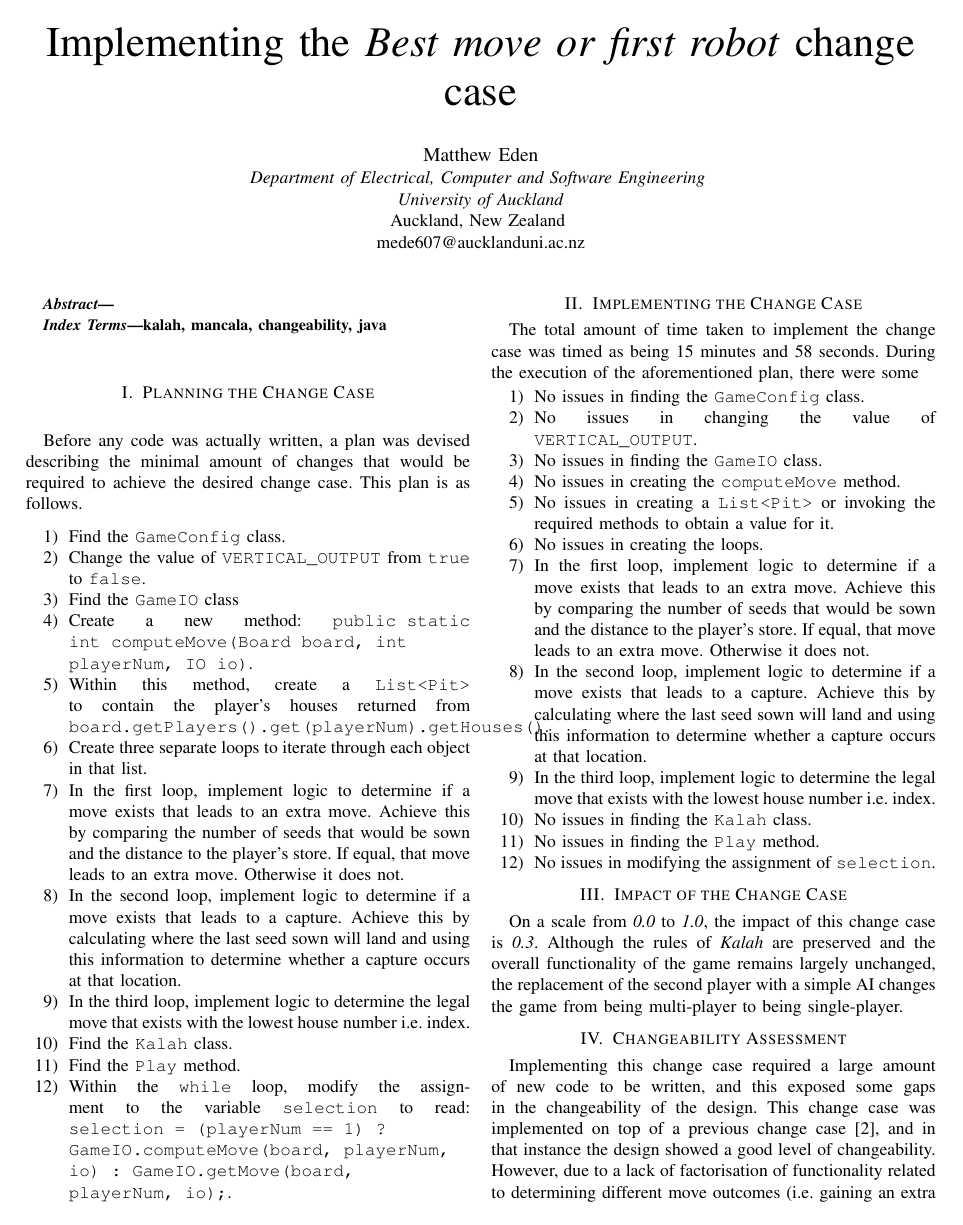
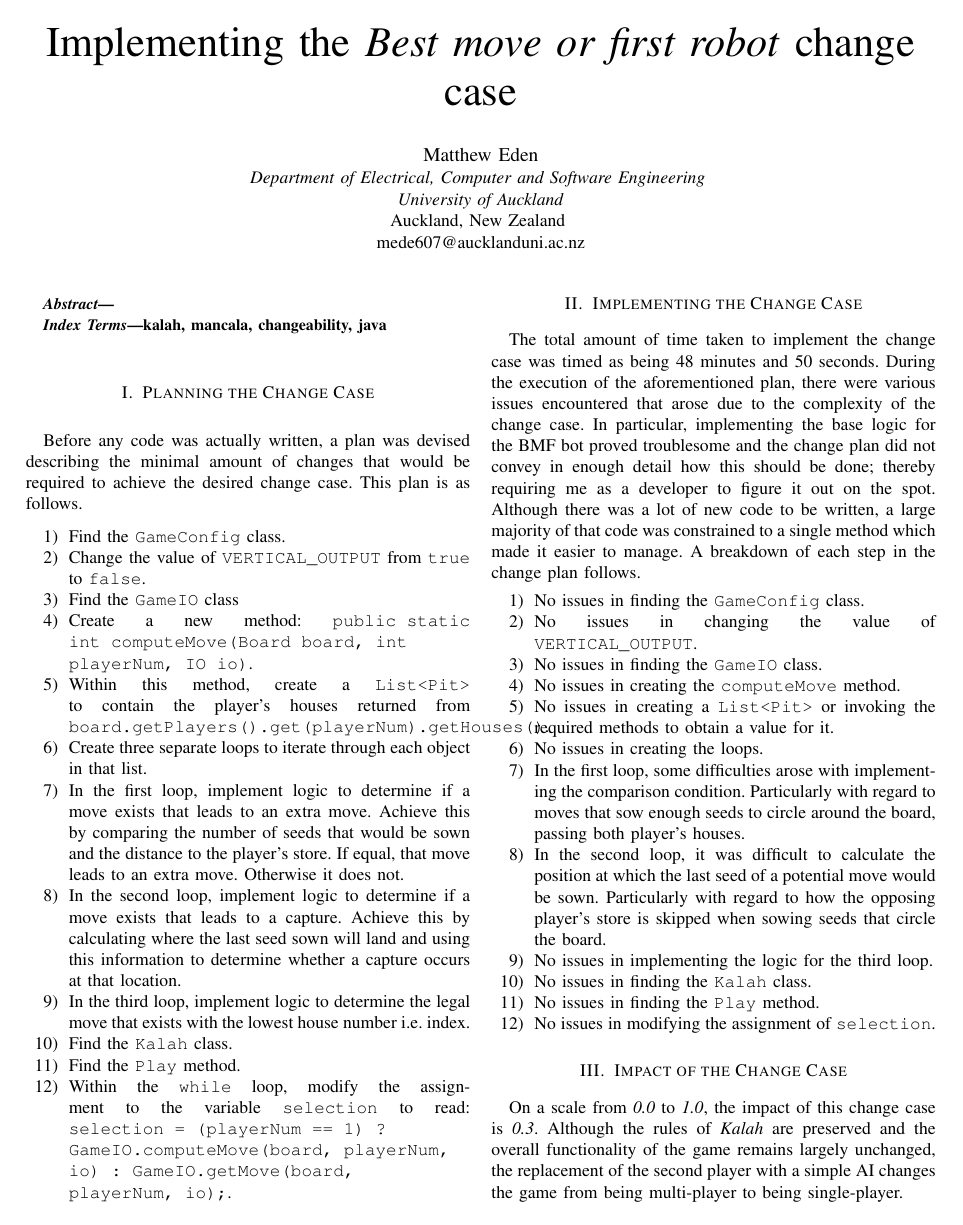
Before and after one commit to Matteas-Eden/kalah, a LaTeX paper (docs/a5-report/softeng701-a05-mede607-report.tex): page 1 of 2. Compiled offline with pdfLaTeX; a missing font is replaced by an installed copy or a similar font; a LaTeX package or settings file that is missing is left out.

Commit message:
Add detail regarding implementing change plan

```diff
--- a/docs/a5-report/softeng701-a05-mede607-report.tex
+++ b/docs/a5-report/softeng701-a05-mede607-report.tex
@@ -65,7 +65,14 @@ This plan is as follows.
 
 \section{Implementing the Change Case}
 The total amount of time taken to implement the change case was timed as being
-15 minutes and 58 seconds. During the execution of the aforementioned plan, there were some
+48 minutes and 50 seconds. During the execution of the aforementioned plan,
+there were various issues encountered that arose due to the complexity of
+the change case. In particular, implementing the base logic for the BMF bot
+proved troublesome and the change plan did not convey in enough detail how
+this should be done; thereby requiring me as a developer to figure it out on
+the spot. Although there was a lot of new code to be written, a large majority
+of that code was constrained to a single method which made it easier to
+manage. A breakdown of each step in the change plan follows.
 \begin{enumerate}
   \item No issues in finding the \texttt{GameConfig} class.
   \item No issues in changing the value of \texttt{VERTICAL\_OUTPUT}.
@@ -74,16 +81,14 @@ The total amount of time taken to implement the change case was timed as being
   \item No issues in creating a \texttt{List<Pit>} or invoking the required
     methods to obtain a value for it.
   \item No issues in creating the loops.
-  \item In the first loop, implement logic to determine if a move exists that
-    leads to an extra move. Achieve this by comparing the number of seeds that
-    would be sown and the distance to the player's store. If equal, that move
-    leads to an extra move. Otherwise it does not.
-  \item In the second loop, implement logic to determine if a move exists that
-    leads to a capture. Achieve this by calculating where the last seed sown
-    will land and using this information to determine whether a capture occurs
-    at that location.
-  \item In the third loop, implement logic to determine the legal move that
-    exists with the lowest house number i.e. index.
+  \item In the first loop, some difficulties arose with implementing the
+    comparison condition. Particularly with regard to moves that sow enough
+    seeds to circle around the board, passing both player's houses.
+  \item In the second loop, it was difficult to calculate the position at which
+    the last seed of a potential move would be sown. Particularly with regard
+    to how the opposing player's store is skipped when sowing seeds that circle
+    the board.
+  \item No issues in implementing the logic for the third loop.
   \item No issues in finding the \texttt{Kalah} class.
   \item No issues in finding the \texttt{Play} method.
   \item No issues in modifying the assignment of \texttt{selection}.
```
Also changed, not shown: docs/a5-report/softeng701-a05-mede607-report.pdf, 1 other file.
